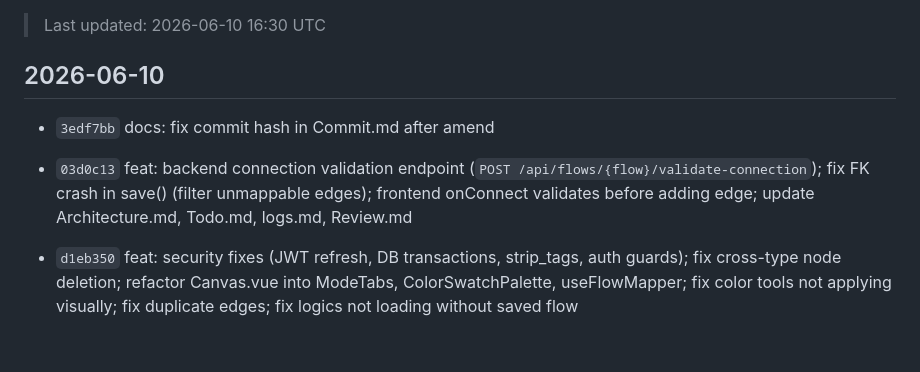
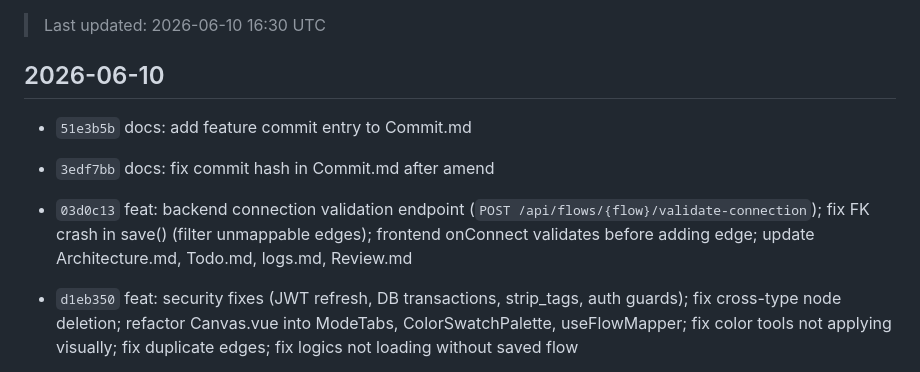
Before and after one commit to gugu3600/flowchart, a Markdown page: mdFiles/gitMd/Commit.md, the part around the change. Drawn GitHub-style; blank space fills up the shorter version.

Commit message:
docs: fix Commit.md with 51e3b5b entry

```diff
--- a/mdFiles/gitMd/Commit.md
+++ b/mdFiles/gitMd/Commit.md
@@ -4,8 +4,11 @@
 
 ## 2026-06-10
 
+- `51e3b5b` docs: add feature commit entry to Commit.md
 - `3edf7bb` docs: fix commit hash in Commit.md after amend
 - `03d0c13` feat: backend connection validation endpoint (`POST /api/flows/{flow}/validate-connection`); fix FK crash in save() (filter unmappable edges); frontend onConnect validates before adding edge; update Architecture.md, Todo.md, logs.md, Review.md
+
+
 - `d1eb350` feat: security fixes (JWT refresh, DB transactions, strip_tags, auth guards); fix cross-type node deletion; refactor Canvas.vue into ModeTabs, ColorSwatchPalette, useFlowMapper; fix color tools not applying visually; fix duplicate edges; fix logics not loading without saved flow
 - `9765ba9` docs: fix hash in Commit.md
 - `65e74bd` fix: route guard return-only, login 409 if authed, color reactivity & insert bugfixes
```
